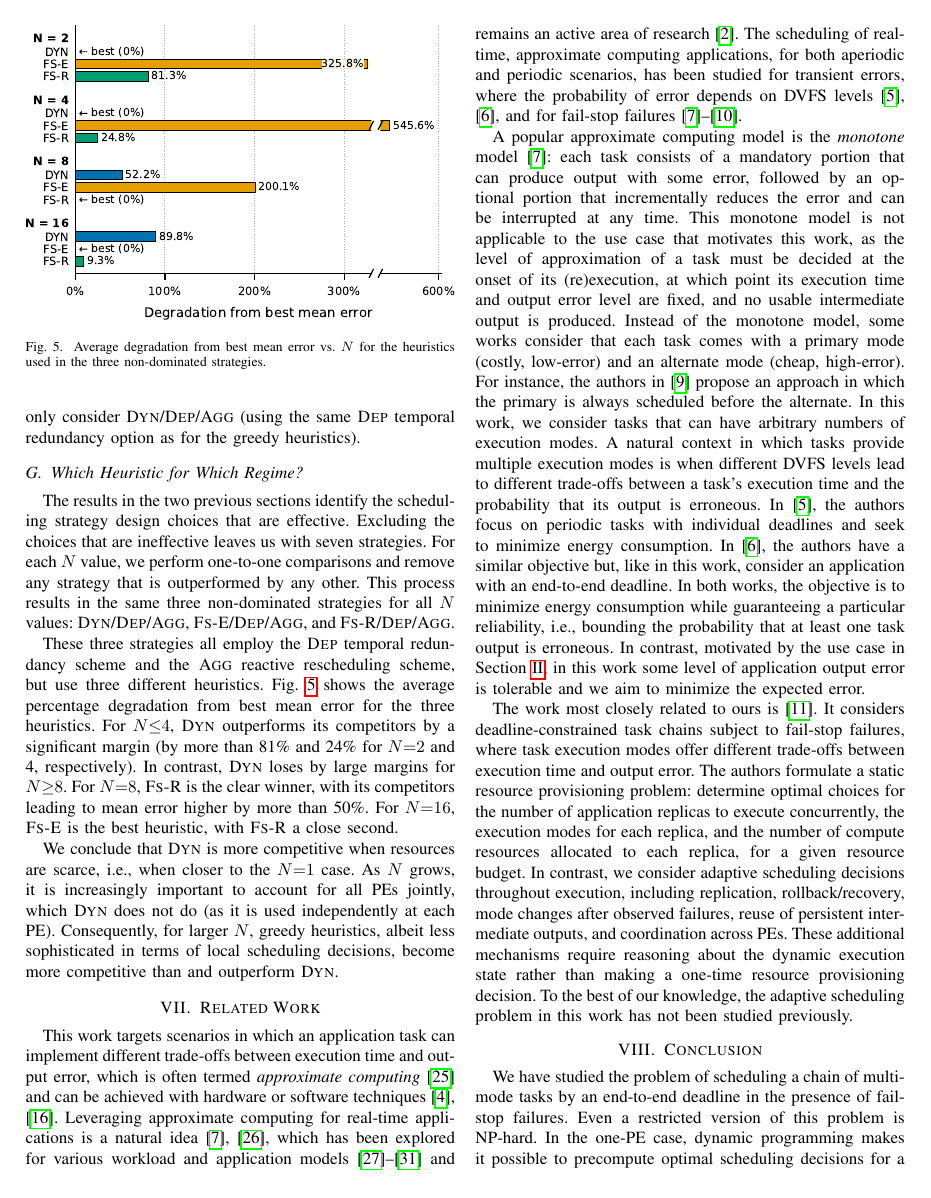
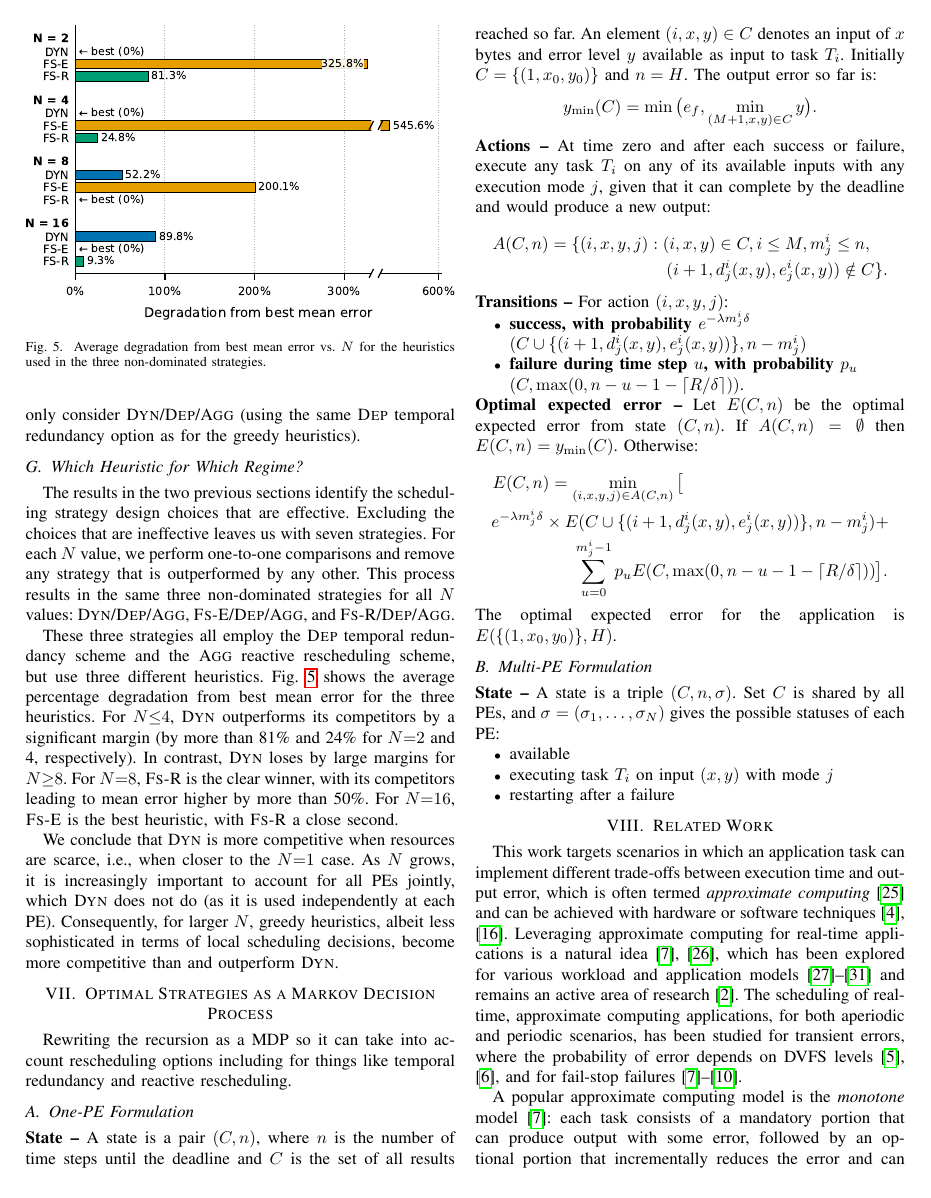
Before and after one commit to vicpagan/masters-thesis, a LaTeX paper (main.tex, which reads sec-mdp.tex): page 9 of 10 before the commit and page 9 of 11 after it. Compiled offline with pdfLaTeX; a missing font is replaced by an installed copy or a similar font; a LaTeX package or settings file that is missing is left out.

Commit message:
In progress formalization

```diff
--- /dev/null
+++ b/sec-mdp.tex
@@ -0,0 +1,58 @@
+\section{Optimal Strategies as a Markov Decision Process}
+\label{sec:mdp}
+
+Rewriting the recursion as a MDP so it can take into account rescheduling options
+including for things like temporal redundancy and reactive rescheduling.
+
+\subsection{One-PE Formulation}
+\label{sec:mdp:onepe}
+
+\noindent{\textbf {State --}}
+A state is a pair $(C, n)$, where $n$ is the number of time steps until
+the deadline and $C$ is the set of all results reached so far. An element
+$(i, x, y) \in C$ denotes an input of $x$ bytes and error level $y$ available
+as input to task $T_i$.
+Initially $C = \{(1, x_0, y_0)\}$ and $n = H$.  The output error so far is:
+$$
+y_{\min} (C) = \min\big(\efail, \min_{(M+1, x, y) \in C} y\big).
+$$
+
+\noindent{\textbf {Actions --}}
+At time zero and after each success or failure, execute any task $T_i$ on
+any of its available inputs with any execution mode $j$, given that it
+can complete by the deadline and would produce a new output:
+\begin{multline*}
+A(C, n) = \{ (i, x, y, j) : (i, x, y) \in C, i \leq M, m^i_j \leq n,\\
+(i+1, d^i_j(x,y), e^i_j(x,y)) \notin C \}.
+\end{multline*}
+
+\noindent{\bf Transitions --}
+For action $(i, x, y, j)$:
+\begin{compactitem}
+\item \textbf{success, with probability $\psuc{m^i_j}$} \\
+$(C \cup \{(i+1, d^i_j(x,y), e^i_j(x,y))\}, n - m^i_j)$
+\item \textbf{failure during time step $u$, with probability $p_u$}\\
+$(C, \max(0, n - u - 1 - \lceil R/\deltat \rceil))$.
+\end{compactitem}
+
+\noindent{\textbf {Optimal expected error --}}
+Let $E(C,n)$ be the optimal expected error from state $(C,n)$.  If
+$A(C,n) = \emptyset$ then $E(C,n) = y_{\min}(C)$. Otherwise:
+\begin{multline*}
+E(C, n) = \min_{(i,x,y,j) \in A(C,n)} \big[\\
+\psuc{m^i_j} \times E(C \cup \{(i+1, d^i_j(x,y), e^i_j(x,y))\}, n - m^i_j) + \\
+ \sum_{u=0}^{m^i_j - 1} p_u E(C, \max(0, n - u - 1 - \lceil R/\deltat \rceil)) \big].
+\end{multline*}
+The optimal expected error for the application is $E(\{(1, x_0, y_0)\}, H)$.
+
+\subsection{Multi-PE Formulation}
+\label{sec:mdp:multipe}
+
+\noindent{\textbf {State --}}
+A state is a triple $(C, n, \sigma)$. Set $C$ is shared by all PEs, and
+$\sigma = (\sigma_1, \ldots, \sigma_N)$ gives the possible statuses of each PE:
+\begin{compactitem}
+\item available
+\item executing task $T_i$ on input $(x,y)$ with mode $j$
+\item restarting after a failure
+\end{compactitem}
```
Also changed, not shown: main.tex (+2 -0 lines), main.pdf, 6 other files.
